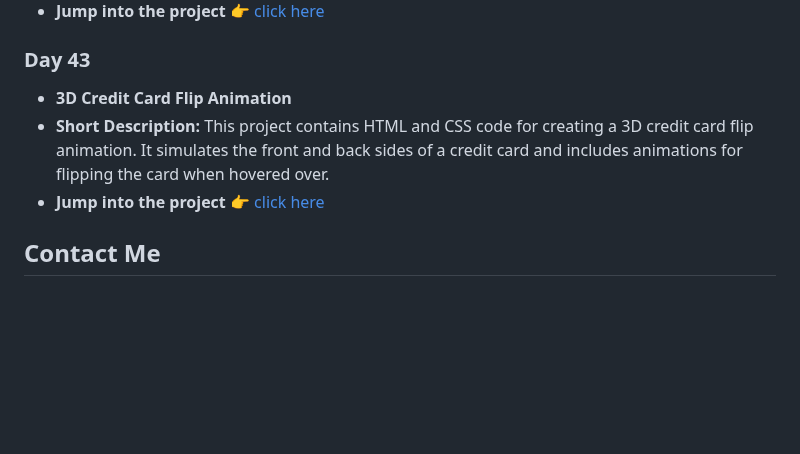
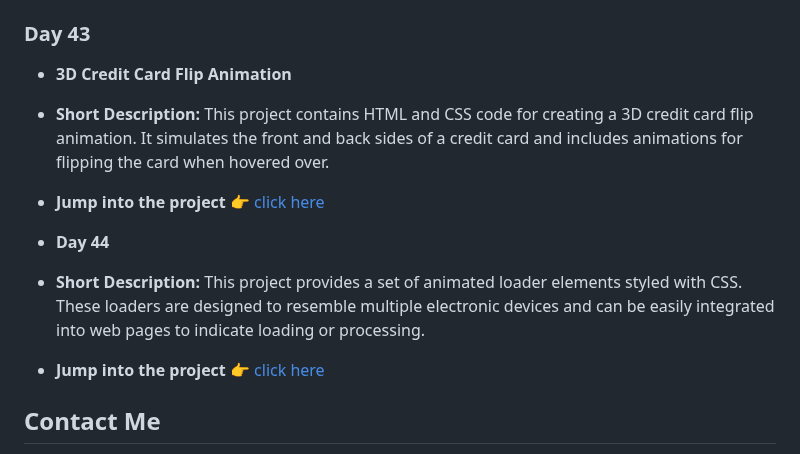
Before and after one commit to withaarzoo/100-Days-of-Code, a Markdown page: README.md, the part around the change. GitHub-like rendering; blank space fills up the shorter version.

```diff
--- a/README.md
+++ b/README.md
@@ -262,6 +262,10 @@ Welcome to my 100 Days of Code GitHub repository! Here, you'll find all the proj
 - **Short Description:** This project contains HTML and CSS code for creating a 3D credit card flip animation. It simulates the front and back sides of a credit card and includes animations for flipping the card when hovered over.
 - **Jump into the project 👉** [click here](https://github.com/withaarzoo/100-Days-of-Code/tree/main/%5B%20Day%2043%20%5D%20-%203D%20Credit%20Card%20Flip%20Animation)
 
+- **Day 44**
+- **Short Description:** This project provides a set of animated loader elements styled with CSS. These loaders are designed to resemble multiple electronic devices and can be easily integrated into web pages to indicate loading or processing.
+- **Jump into the project 👉** [click here](https://github.com/withaarzoo/100-Days-of-Code/tree/main/%5B%20Day%2044%20%5D%20-%20Animated%20Device%20Loader)
+
 ## Contact Me
 
 - **YouTube:** [click here](https://www.youtube.com/@codewithaarzoo?sub_confirmation=1)
```
